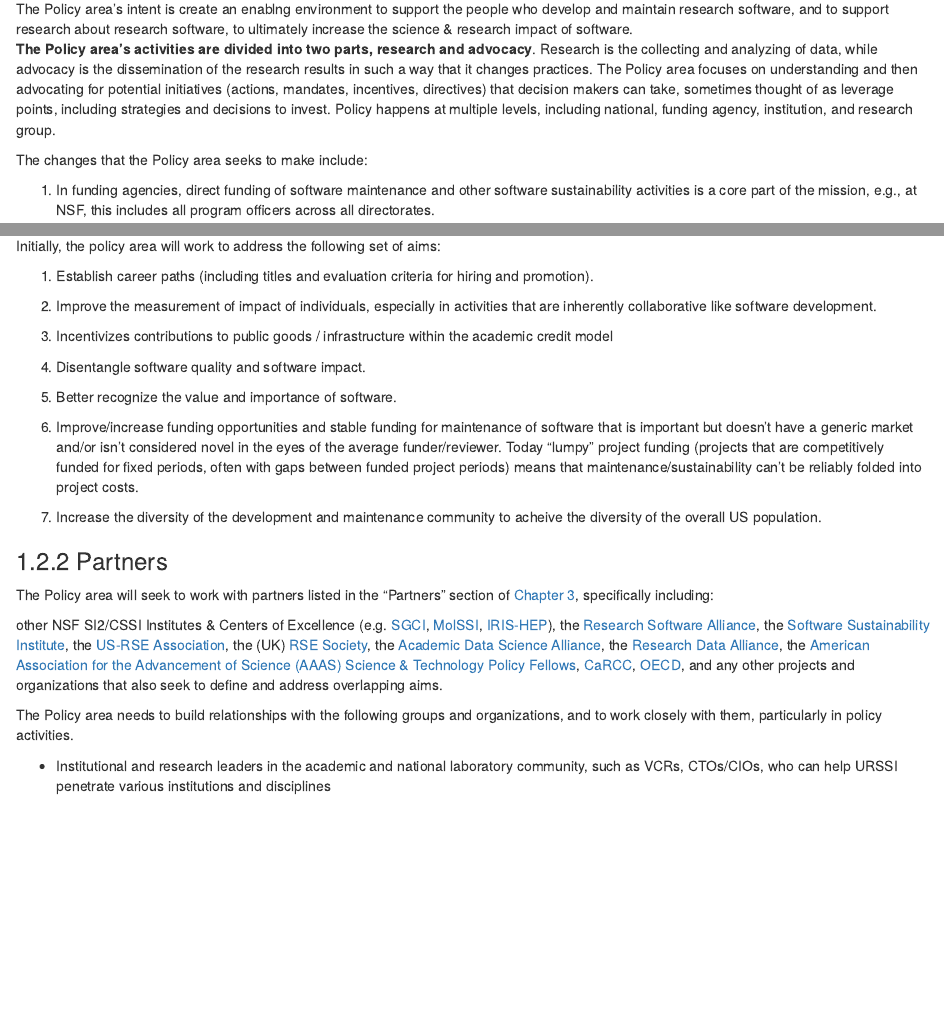
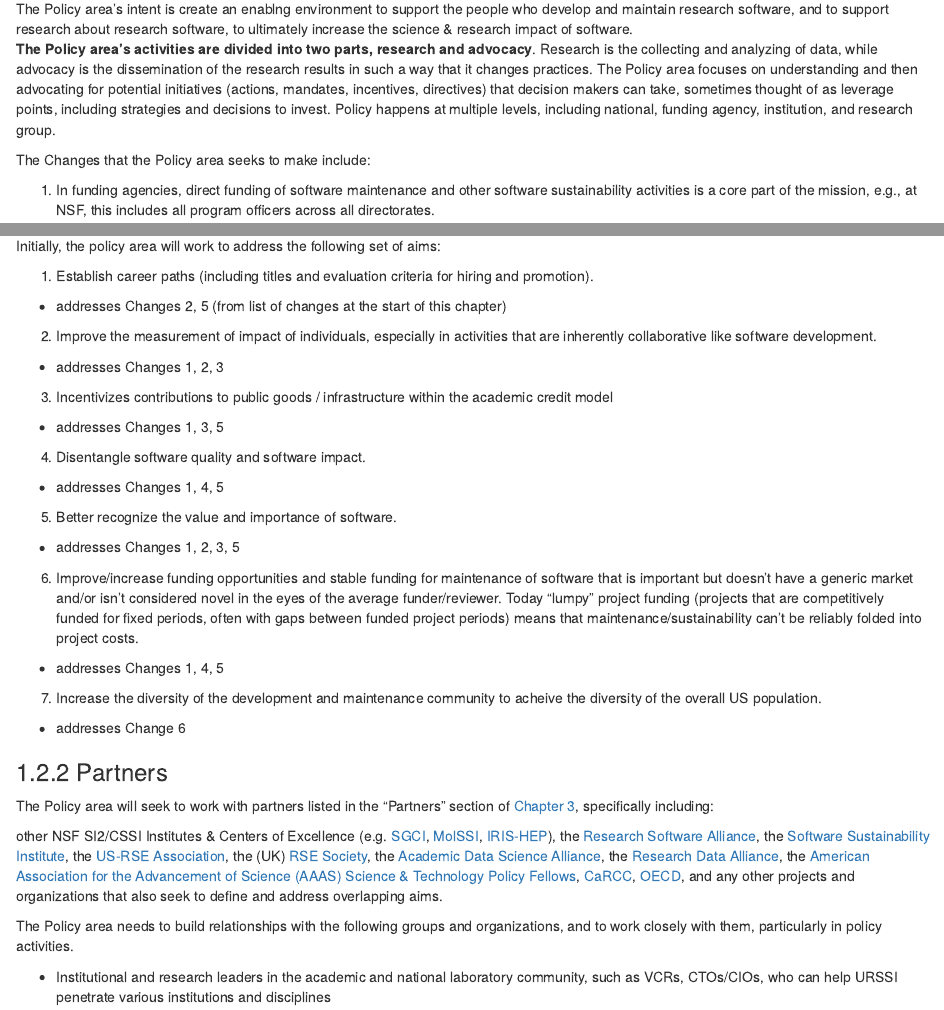
Before and after one commit to si2-urssi/plan, an R Markdown document (05-Policy.Rmd): the page in a window 1100 px wide, from 70 px down, and a second part further down, joined at a grey line. Rendered offline with R 4.5, knitr and Pandoc, with nearby package versions; drawn as R Markdown's standard HTML page in place of the format the file asks for.

Commit message:
map aims to changes

```diff
--- a/05-Policy.Rmd
+++ b/05-Policy.Rmd
@@ -11,7 +11,7 @@ that decision makers can take, sometimes thought of as leverage points,
 including strategies and decisions to invest. Policy happens at multiple levels, including  national,
 funding agency, institution, and research group.
 
-The changes that the Policy area seeks to make include:
+The Changes that the Policy area seeks to make include:
 
 1. In funding agencies, direct funding of software maintenance and other software sustainability activities
 is a core part of the mission, e.g., at NSF, this includes all program officers across all directorates.
@@ -130,14 +130,24 @@ Initially, the policy area will work to address the following set of aims:
 
 1. Establish career paths (including titles and evaluation criteria for hiring and promotion).
 
+  - addresses Changes 2, 5 (from list of changes at the start of this chapter)
+
 2. Improve the measurement of impact of individuals, especially in activities that are inherently
 collaborative like software development.
 
+  - addresses Changes 1, 2, 3
+
 3. Incentivizes contributions to public goods / infrastructure within the academic credit model
+
+  - addresses Changes 1, 3, 5
 
 4. Disentangle software quality and software impact.
 
+  - addresses Changes 1, 4, 5
+
 5. Better recognize the value and importance of software.
+
+  - addresses Changes 1, 2, 3, 5
 
 6. Improve/increase funding opportunities and stable funding for maintenance of software that
 is important but doesn’t have a generic market and/or isn't considered novel in the eyes of the
@@ -145,7 +155,11 @@ average funder/reviewer. Today “lumpy” project funding (projects that are
 competitively funded for fixed periods, often with gaps between funded project periods) means
 that maintenance/sustainability can’t be reliably folded into project costs.
 
+  - addresses Changes 1, 4, 5
+
 7. Increase the diversity of the development and maintenance community to acheive the diversity of the overall US population.
+
+  - addresses Change 6
 
 ### Partners
 
```
